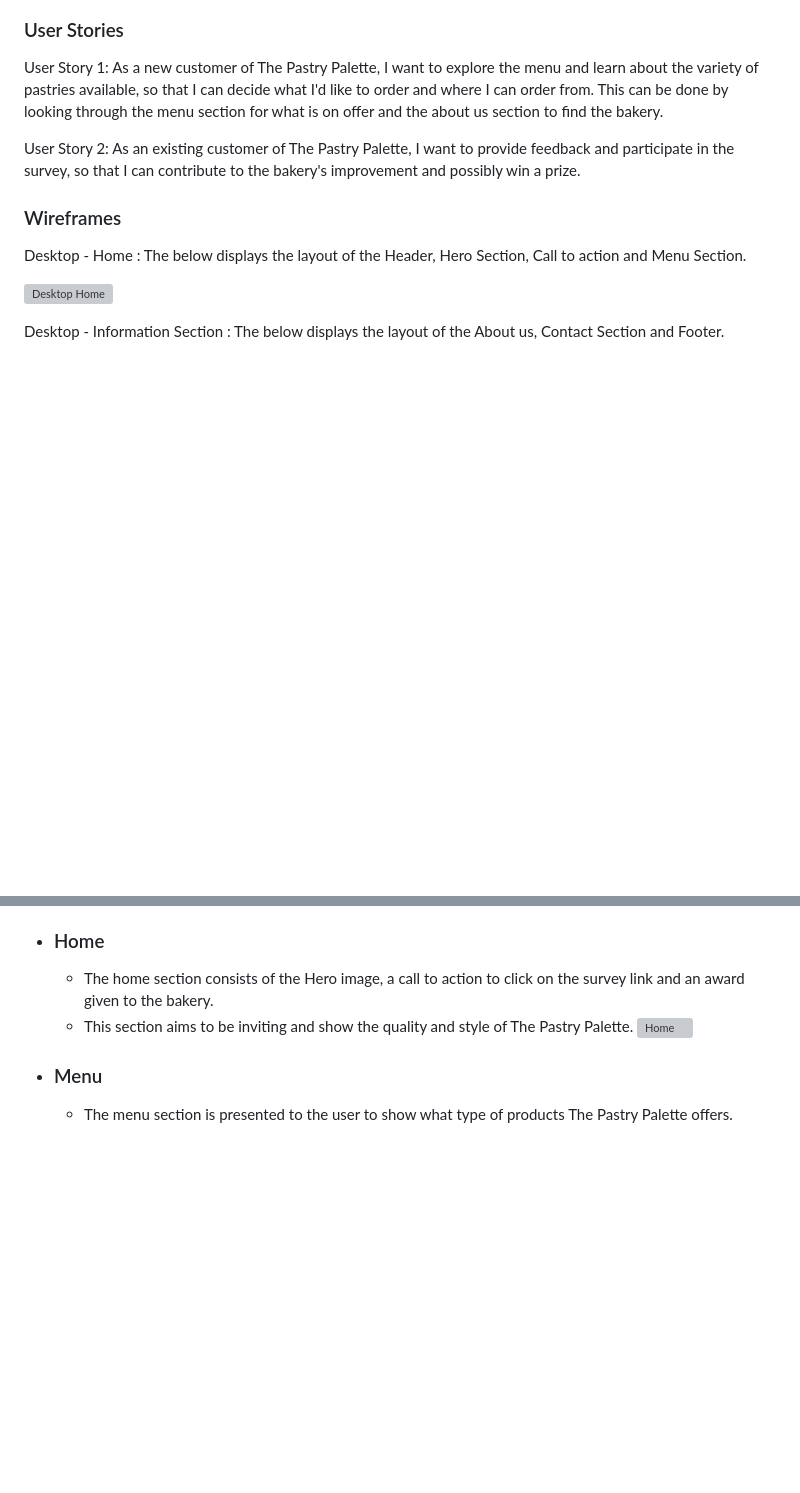
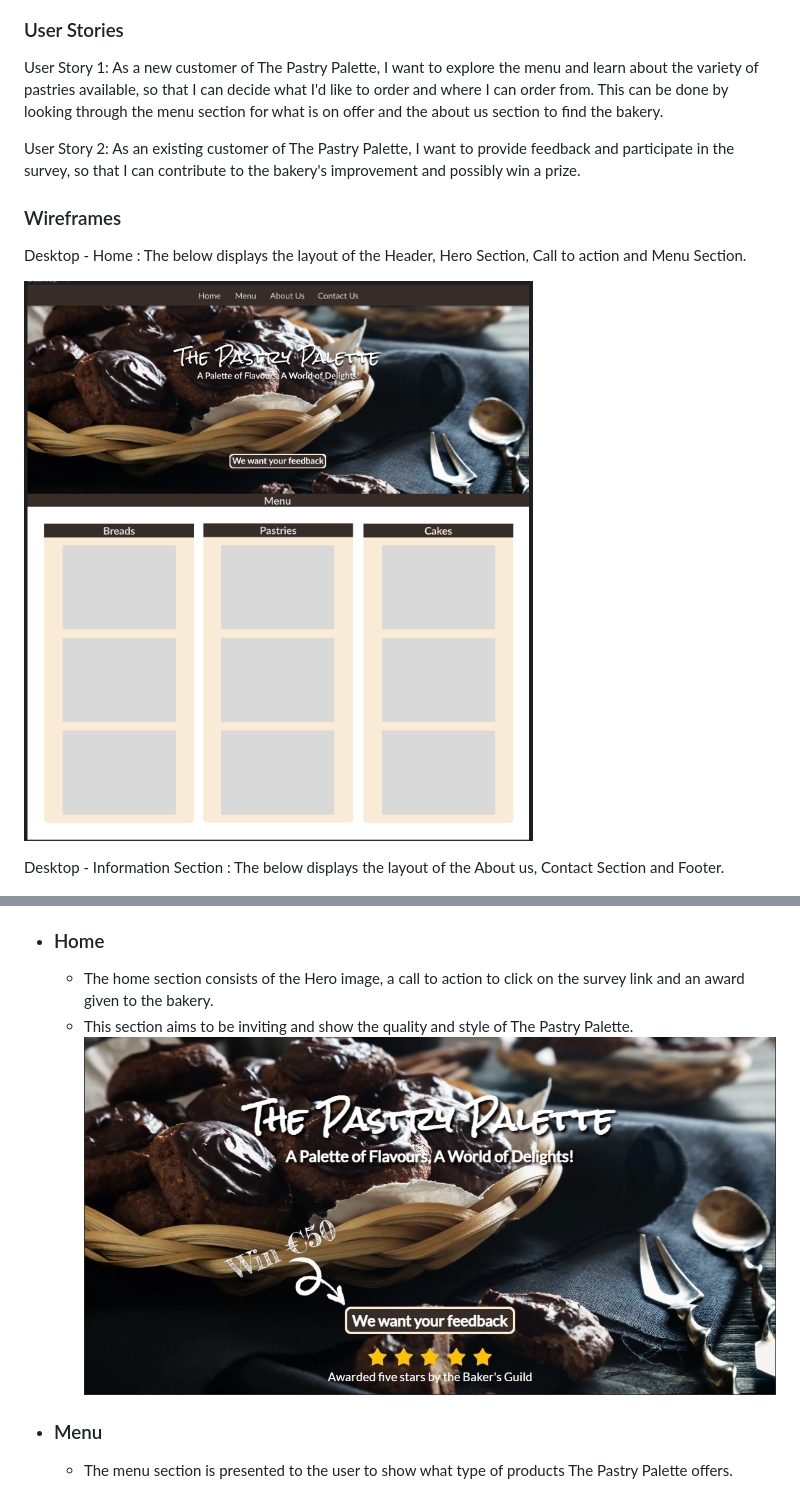
Before and after one commit to Code-Institute-Submissions/TerraBite147-the-pastry-palette, a Markdown page: README.md, 2 parts joined by grey strips. Drawn GitHub-style; blank space fills up the shorter version; grey boxes are pictures that could not be loaded.

Commit message:
fix(readme): Rename images in readme folder

```diff
--- a/README.md
+++ b/README.md
@@ -56,7 +56,7 @@ As an existing customer of The Pastry Palette, I want to provide feedback and pa
  Desktop - Home :
  The below displays the layout of the Header, Hero Section, Call to action and Menu Section.
 
-![Desktop Home](./assets/images/Readme/tpp-1.png)
+![Desktop Home](./assets/images/Readme/tpp.png)
 
 Desktop - Information Section :
 The below displays the layout of the About us, Contact Section and Footer.
@@ -106,7 +106,7 @@ The below displays the layout of the header, Hero and Call to Action.
 - ### Home
     - The home section consists of the Hero image, a call to action to click on the survey link and an award given to the bakery.
     - This section aims to be inviting and show the quality and style of The Pastry Palette.
-    ![Home](assets/images/Readme/home.jpg)
+    ![Home](assets/images/Readme/home-section.jpg)
 - ### Menu
     - The menu section is presented to the user to show what type of products The Pastry Palette offers.
     - The menu section consists of 3 columns each with their own category of product.
```
Also changed, not shown: assets/images/Readme/home-section.jpg (renamed from assets/images/Readme/Home.jpg), assets/images/Readme/tpp.png (renamed from assets/images/Readme/TPP-1.png).
